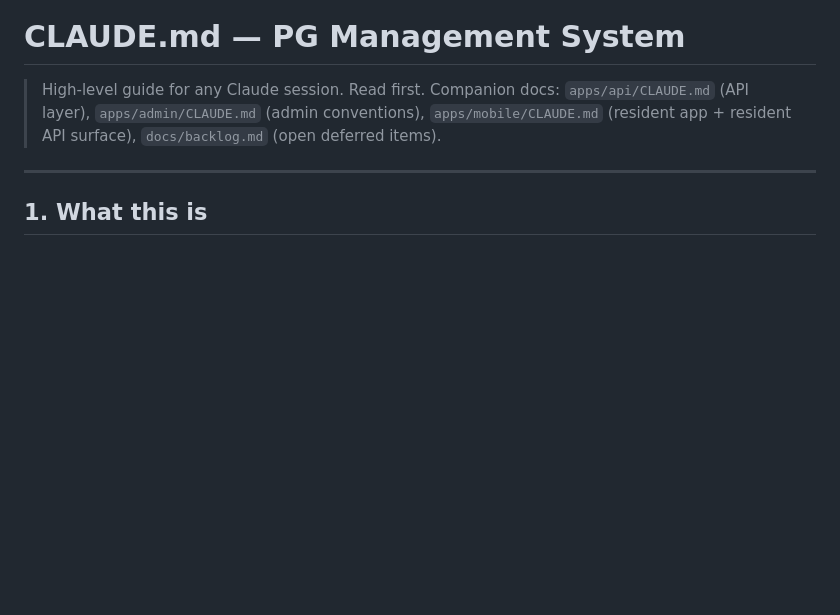
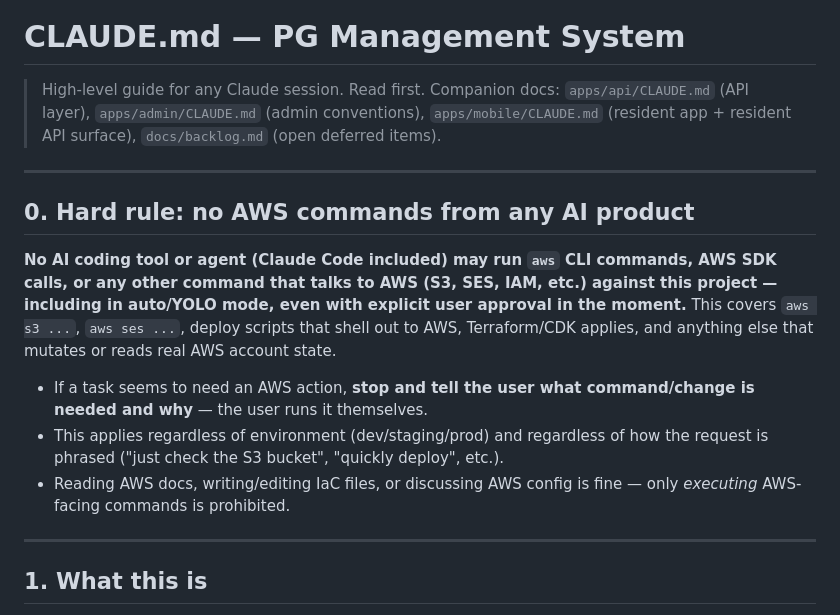
Before and after one commit to viralRupani/pg-management-system, a Markdown page: CLAUDE.md, the part around the change. Rendered like a GitHub page; blank space fills up the shorter version.

Commit message:
feat: add rule for aws

```diff
--- a/CLAUDE.md
+++ b/CLAUDE.md
@@ -2,6 +2,16 @@
 
 > High-level guide for any Claude session. Read first.
 > Companion docs: `apps/api/CLAUDE.md` (API layer), `apps/admin/CLAUDE.md` (admin conventions), `apps/mobile/CLAUDE.md` (resident app + resident API surface), `docs/backlog.md` (open deferred items).
+
+---
+
+## 0. Hard rule: no AWS commands from any AI product
+
+**No AI coding tool or agent (Claude Code included) may run `aws` CLI commands, AWS SDK calls, or any other command that talks to AWS (S3, SES, IAM, etc.) against this project — including in auto/YOLO mode, even with explicit user approval in the moment.** This covers `aws s3 ...`, `aws ses ...`, deploy scripts that shell out to AWS, Terraform/CDK applies, and anything else that mutates or reads real AWS account state.
+
+- If a task seems to need an AWS action, **stop and tell the user what command/change is needed and why** — the user runs it themselves.
+- This applies regardless of environment (dev/staging/prod) and regardless of how the request is phrased ("just check the S3 bucket", "quickly deploy", etc.).
+- Reading AWS docs, writing/editing IaC files, or discussing AWS config is fine — only *executing* AWS-facing commands is prohibited.
 
 ---
 
```
